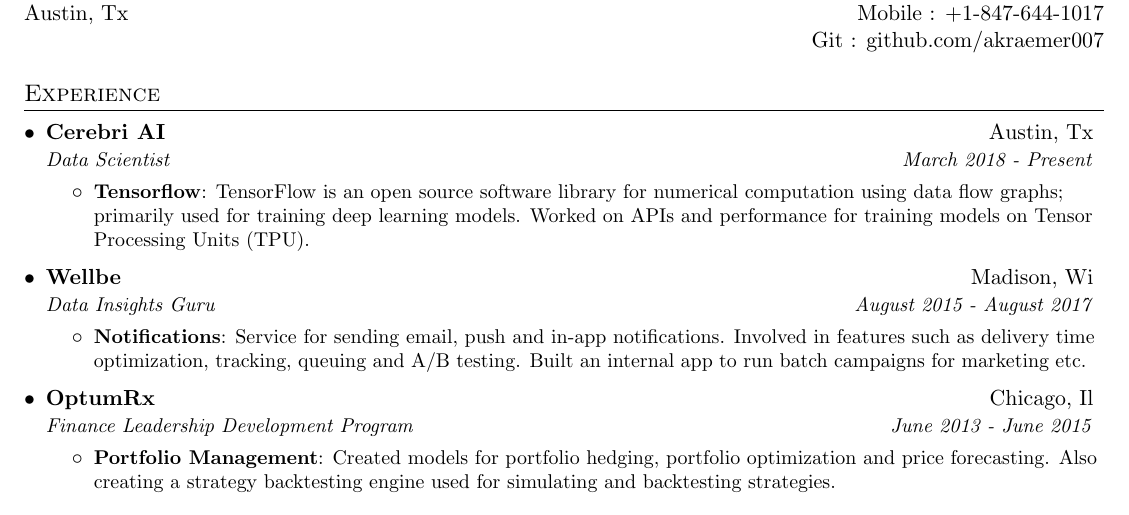
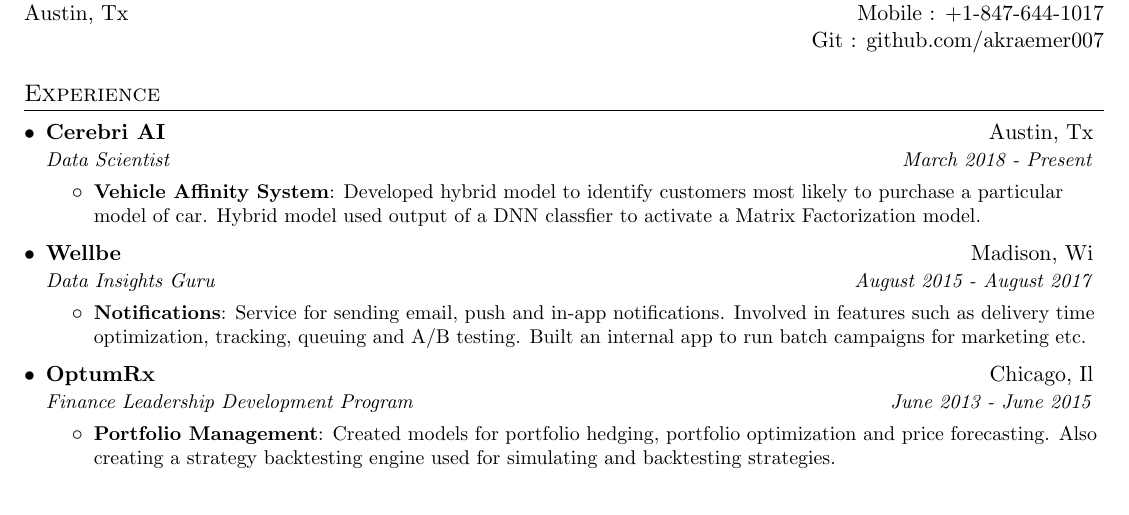
Before and after one commit to akraemer007/resume, a LaTeX CV (andrew_kraemer_resume.tex): part of the page, cut so that both start at the same text. Compiled offline with pdfLaTeX.

Commit message:
add Vehicle affinity system

```diff
--- a/andrew_kraemer_resume.tex
+++ b/andrew_kraemer_resume.tex
@@ -88,8 +88,8 @@
       {Cerebri AI}{Austin, Tx}
       {Data Scientist}{March 2018 - Present}
       \resumeItemListStart
-        \resumeItem{Tensorflow}
-          {TensorFlow is an open source software library for numerical computation using data flow graphs; primarily used for training deep learning models. Worked on APIs and performance for training models on Tensor Processing Units (TPU).}
+        \resumeItem{Vehicle Affinity System}
+          {Developed hybrid model to identify customers most likely to purchase a particular model of car. Hybrid model used output of a DNN classfier to activate a Matrix Factorization model.}
       \resumeItemListEnd
 
     \resumeSubheading
```
